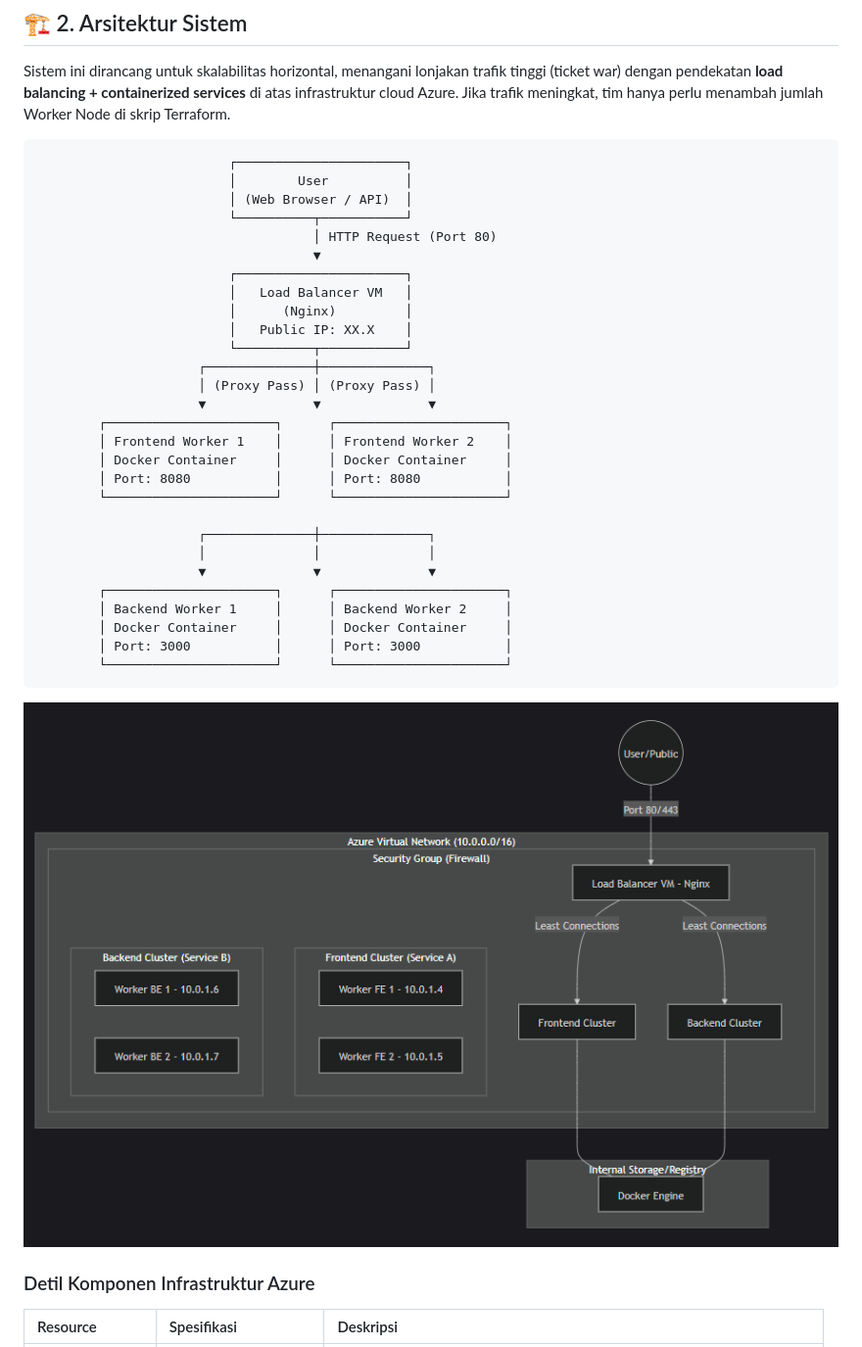
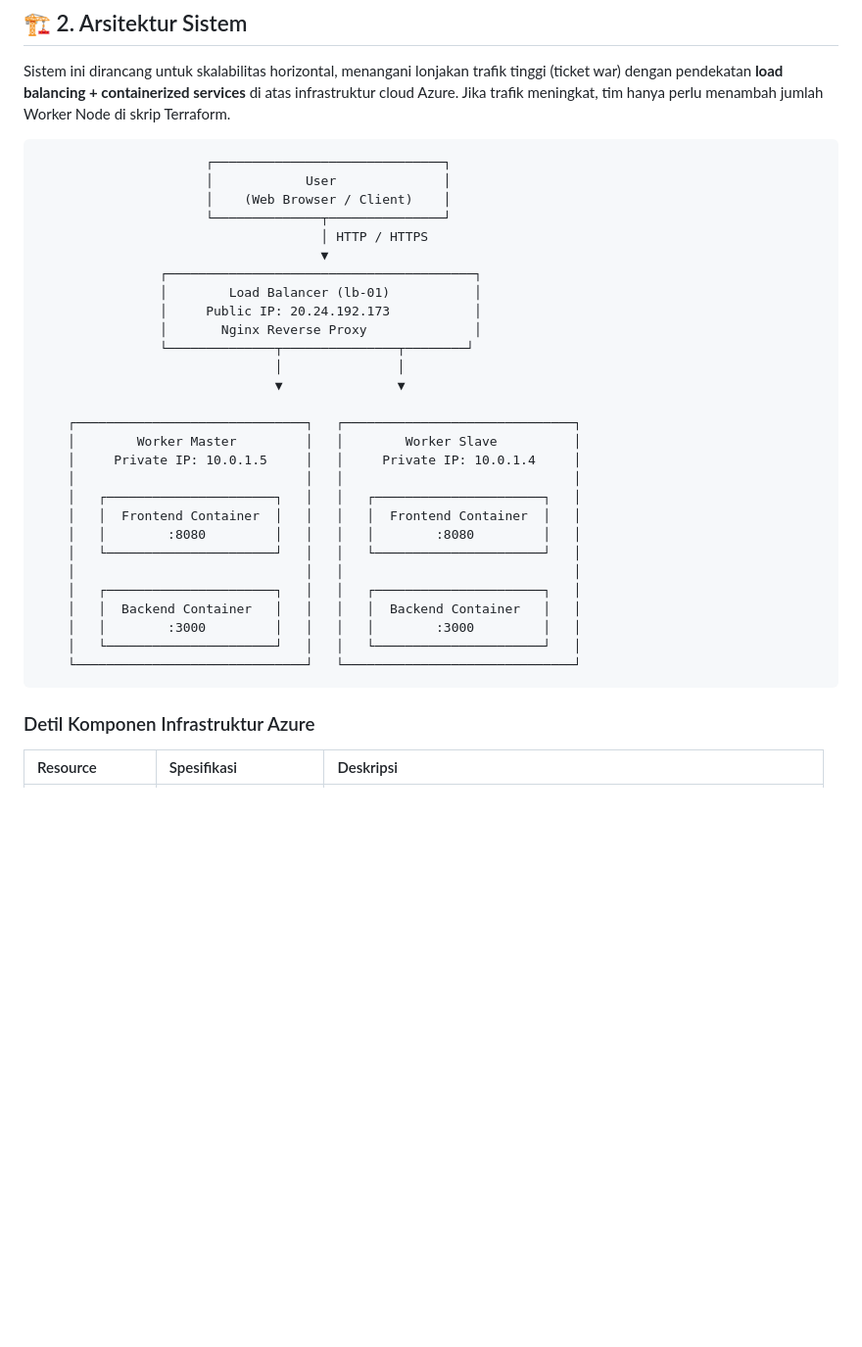
Before and after one commit to rmnovianmalcolmb/miniprojectdevops, a Markdown page: README.md, the part around the change. Shown at 98% size. Drawn GitHub-style; blank space fills up the shorter version.

````diff
--- a/README.md
+++ b/README.md
@@ -33,36 +33,35 @@ Kami merancang ulang sistem menggunakan arsitektur **High Availability (HA)**. D
 Sistem ini dirancang untuk skalabilitas horizontal, menangani lonjakan trafik tinggi (ticket war) dengan pendekatan **load balancing + containerized services** di atas infrastruktur cloud Azure. Jika trafik meningkat, tim hanya perlu menambah jumlah Worker Node di skrip Terraform.
 
 ```
-                         ┌──────────────────────┐
-                         │        User          │
-                         │ (Web Browser / API)  │
-                         └──────────┬───────────┘
-                                    │ HTTP Request (Port 80)
-                                    ▼
-                         ┌──────────────────────┐
-                         │   Load Balancer VM   │
-                         │      (Nginx)         │
-                         │   Public IP: XX.X    │
-                         └──────────┬───────────┘
-                     ┌──────────────┼──────────────┐
-                     │ (Proxy Pass) │ (Proxy Pass) │
-                     ▼              ▼              ▼
-        ┌──────────────────────┐      ┌──────────────────────┐
-        │ Frontend Worker 1    │      │ Frontend Worker 2    │
-        │ Docker Container     │      │ Docker Container     │
-        │ Port: 8080           │      │ Port: 8080           │
-        └──────────────────────┘      └──────────────────────┘
+                      ┌──────────────────────────────┐
+                      │            User              │
+                      │    (Web Browser / Client)    │
+                      └──────────────┬───────────────┘
+                                     │ HTTP / HTTPS
+                                     ▼
+                ┌────────────────────────────────────────┐
+                │        Load Balancer (lb-01)           │
+                │     Public IP: 20.24.192.173           │
+                │       Nginx Reverse Proxy              │
+                └──────────────┬───────────────┬────────┘
+                               │               │
+                               ▼               ▼
 
-                     ┌──────────────┼──────────────┐
-                     │              │              │
-                     ▼              ▼              ▼
-        ┌──────────────────────┐      ┌──────────────────────┐
-        │ Backend Worker 1     │      │ Backend Worker 2     │
-        │ Docker Container     │      │ Docker Container     │
-        │ Port: 3000           │      │ Port: 3000           │
-        └──────────────────────┘      └──────────────────────┘
+    ┌──────────────────────────────┐   ┌──────────────────────────────┐
+    │        Worker Master         │   │        Worker Slave          │
+    │     Private IP: 10.0.1.5     │   │     Private IP: 10.0.1.4     │
+    │                              │   │                              │
+    │   ┌──────────────────────┐   │   │   ┌──────────────────────┐   │
+    │   │  Frontend Container  │   │   │   │  Frontend Container  │   │
+    │   │        :8080         │   │   │   │        :8080         │   │
+    │   └──────────────────────┘   │   │   └──────────────────────┘   │
+    │                              │   │                              │
+    │   ┌──────────────────────┐   │   │   ┌──────────────────────┐   │
+    │   │  Backend Container   │   │   │   │  Backend Container   │   │
+    │   │        :3000         │   │   │   │        :3000         │   │
+    │   └──────────────────────┘   │   │   └──────────────────────┘   │
+    └──────────────────────────────┘   └──────────────────────────────┘
 ```
-![Arsitektur Sistem](/docs/screenshots/image.png)
 ### Detil Komponen Infrastruktur Azure
 | Resource | Spesifikasi | Deskripsi |
 | :--- | :--- | :--- |
````
